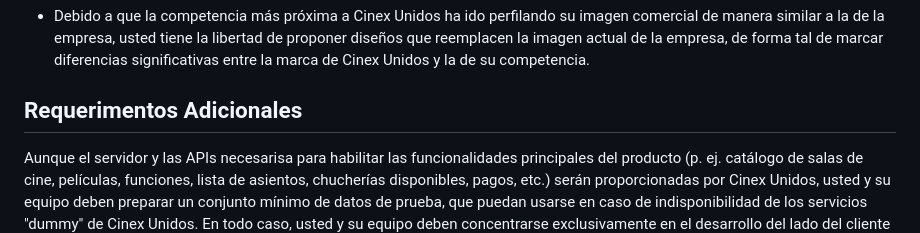
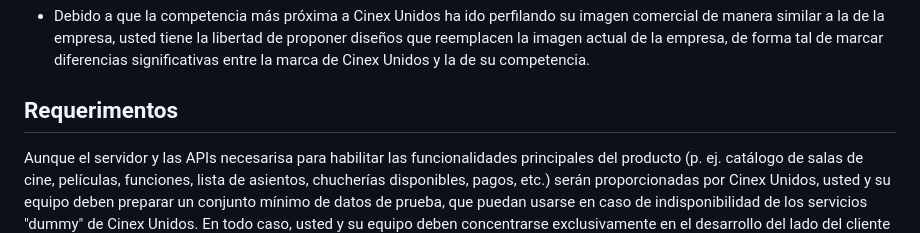
Before and after one commit to Jrgil20/Cinex-Unidos, a Markdown page: requisitos.md, the part around the change. Rendered like a GitHub page.

```diff
--- a/requisitos.md
+++ b/requisitos.md
@@ -26,7 +26,7 @@ Por tal motivo, usted y su equipo deben realizar una propuesta para que la exper
 
 - Debido a que la competencia más próxima a Cinex Unidos ha ido perfilando su imagen comercial de manera similar a la de la empresa, usted tiene la libertad de proponer diseños que reemplacen la imagen actual de la empresa, de forma tal de marcar diferencias significativas entre la marca de Cinex Unidos y la de su competencia.
 
-## Requerimentos Adicionales
+## Requerimentos
 
 Aunque el servidor y las APIs necesarisa para habilitar las funcionalidades principales del producto (p. ej. catálogo de salas de cine, películas, funciones, lista de asientos, chucherías disponibles, pagos, etc.) serán proporcionadas por Cinex Unidos, usted y su equipo deben preparar un conjunto mínimo de datos de prueba, que puedan usarse en caso de indisponibilidad de los servicios "dummy" de Cinex Unidos. En todo caso, usted y su equipo deben concentrarse exclusivamente en el desarrollo del lado del cliente (front-end) y datos de prueba.
 
```
